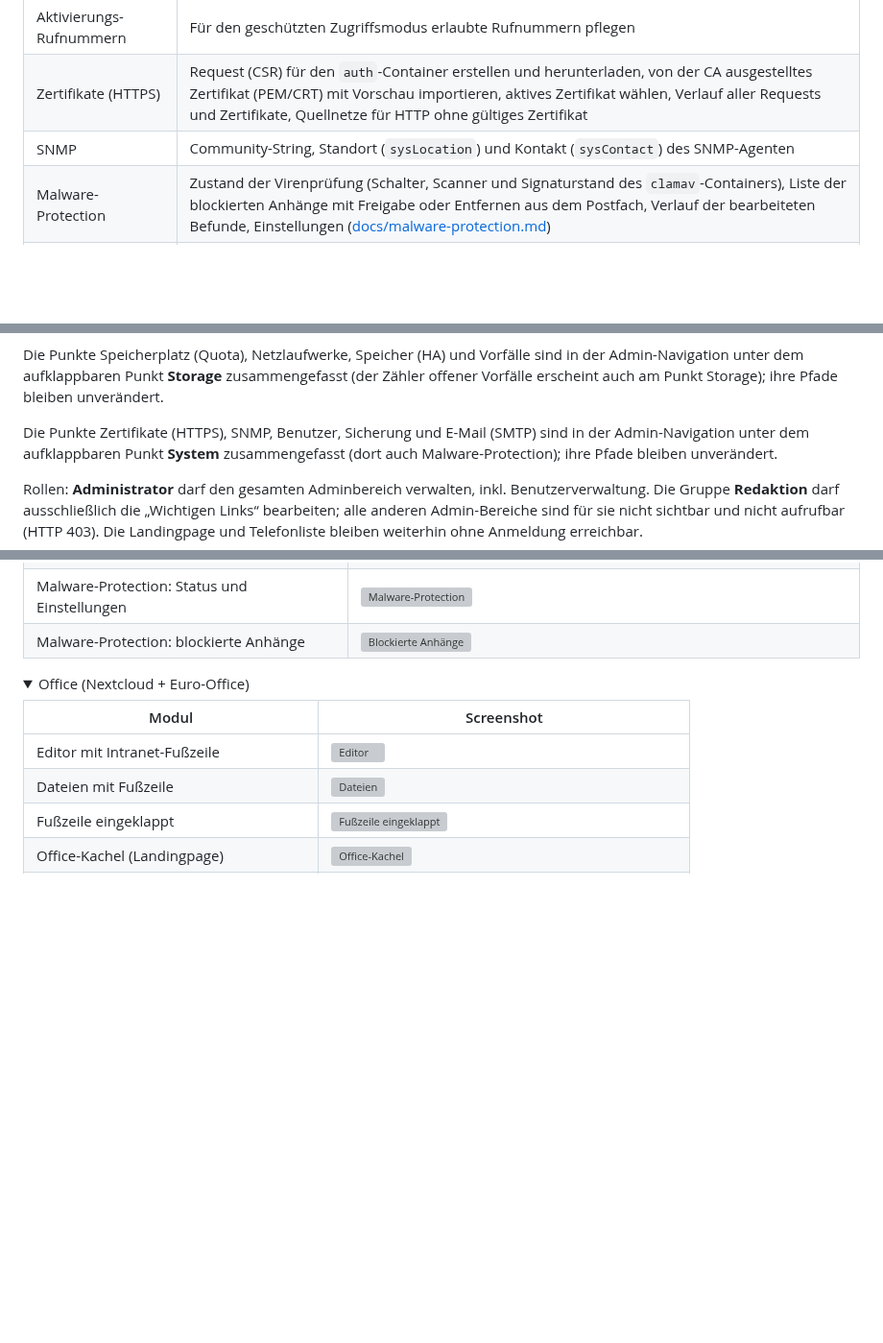
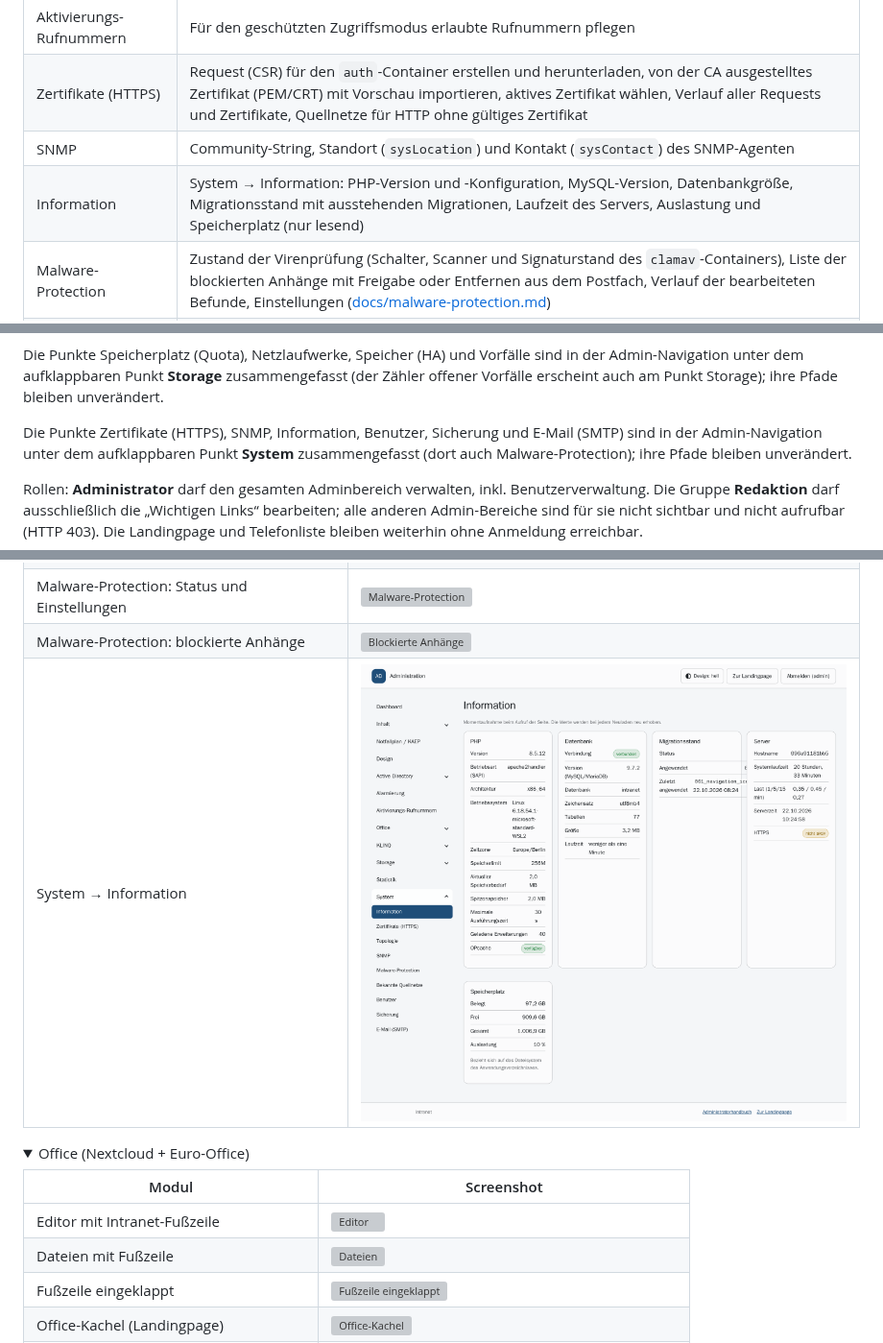
Before and after one commit to dareinelt/lanpa, a Markdown page: README.md, 3 parts joined by grey strips. Shown at 96% size. Drawn GitHub-style; pictures changed too: docs/screenshots/141-admin-systeminformation.png (added); folded sections open; blank space fills up the shorter version; grey boxes are pictures that could not be loaded.

```diff
--- a/README.md
+++ b/README.md
@@ -247,6 +247,7 @@ Aufruf: `/admin` (Anmeldung mit dem angelegten Konto).
 | Aktivierungs-Rufnummern | Für den geschützten Zugriffsmodus erlaubte Rufnummern pflegen |
 | Zertifikate (HTTPS) | Request (CSR) für den `auth`-Container erstellen und herunterladen, von der CA ausgestelltes Zertifikat (PEM/CRT) mit Vorschau importieren, aktives Zertifikat wählen, Verlauf aller Requests und Zertifikate, Quellnetze für HTTP ohne gültiges Zertifikat |
 | SNMP | Community-String, Standort (`sysLocation`) und Kontakt (`sysContact`) des SNMP-Agenten |
+| Information | System → Information: PHP-Version und -Konfiguration, MySQL-Version, Datenbankgröße, Migrationsstand mit ausstehenden Migrationen, Laufzeit des Servers, Auslastung und Speicherplatz (nur lesend) |
 | Malware-Protection | Zustand der Virenprüfung (Schalter, Scanner und Signaturstand des `clamav`-Containers), Liste der blockierten Anhänge mit Freigabe oder Entfernen aus dem Postfach, Verlauf der bearbeiteten Befunde, Einstellungen ([docs/malware-protection.md](docs/malware-protection.md)) |
 | Bekannte Quellnetze | Größere Netze des eigenen Hauses in CIDR-Schreibweise eintragen (z. B. `192.168.200.0/21`); der Adressbereich wird aus dem Präfix errechnet und angezeigt. Die vom `auth`-Container je /24 bzw. /64 gemeldeten Quellen der Kachel „Reverse-Proxy“ werden darin zusammengefasst – auch rückwirkend für bereits gemessene Proben |
 | Statistik | Klickverlauf als SVG-Diagramm, Zeitraumauswahl, Summen je Element |
@@ -260,7 +261,7 @@ Die Punkte Speicherplatz (Quota), Netzlaufwerke, Speicher (HA) und Vorfälle sin
 unter dem aufklappbaren Punkt **Storage** zusammengefasst (der Zähler offener Vorfälle erscheint auch am
 Punkt Storage); ihre Pfade bleiben unverändert.
 
-Die Punkte Zertifikate (HTTPS), SNMP, Benutzer, Sicherung und E-Mail (SMTP) sind in der Admin-Navigation
+Die Punkte Zertifikate (HTTPS), SNMP, Information, Benutzer, Sicherung und E-Mail (SMTP) sind in der Admin-Navigation
 unter dem aufklappbaren Punkt **System** zusammengefasst (dort auch Malware-Protection); ihre Pfade bleiben unverändert.
 
 Rollen: **Administrator** darf den gesamten Adminbereich verwalten, inkl. Benutzerverwaltung. Die Gruppe
@@ -890,6 +891,7 @@ aus der Anwendung heraus verlinkt (`public/manuals/`); die Anzeige lässt sich i
 | Bekannte Quellnetze | <img src="docs/screenshots/128-admin-quellnetze.png" alt="Bekannte Quellnetze" width="520"> |
 | Malware-Protection: Status und Einstellungen | <img src="docs/screenshots/135-admin-malware-protection.png" alt="Malware-Protection" width="520"> |
 | Malware-Protection: blockierte Anhänge | <img src="docs/screenshots/136-admin-malware-protection-befunde.png" alt="Blockierte Anhänge" width="520"> |
+| System → Information | <img src="docs/screenshots/141-admin-systeminformation.png" alt="Systeminformationen" width="520"> |
 
 </details>
 
```
Also changed, not shown: agentsindex.md (+4 -3 lines), 7 other files.
